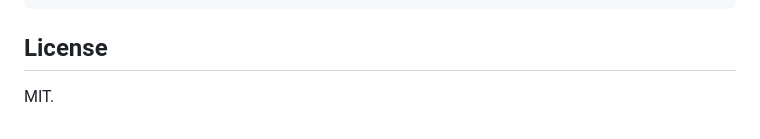
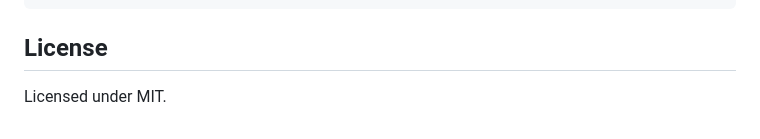
Before and after one commit to Sunderrrr/dgx-spark-llm-platform, a Markdown page: README.md, the part around the change. Drawn GitHub-style.

Commit message:
Update license section wording in README

```diff
--- a/README.md
+++ b/README.md
@@ -280,4 +280,4 @@ tokens/day, not request rate on a single GPU.
 
 ## License
 
-MIT.
+Licensed under MIT.
```
